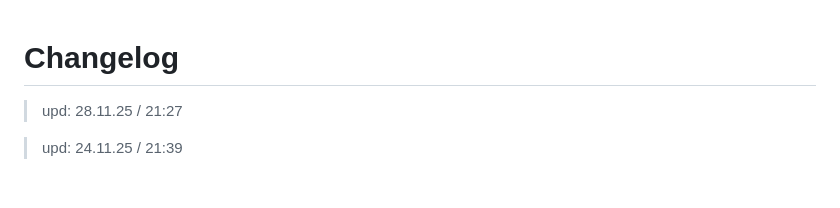
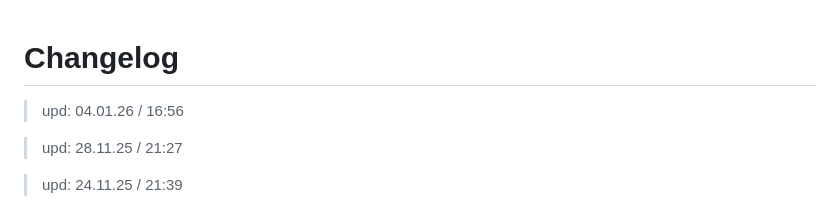
Before and after one commit to 6A7573743469736162656C/Ethereal_Reverie, a Markdown page: CHANGELOG.md, the part around the change. GitHub-like rendering; blank space fills up the shorter version.

```diff
--- a/CHANGELOG.md
+++ b/CHANGELOG.md
@@ -1,4 +1,6 @@
 # Changelog
+
+> upd: 04.01.26 / 16:56
 
 > upd: 28.11.25 / 21:27
 
```
